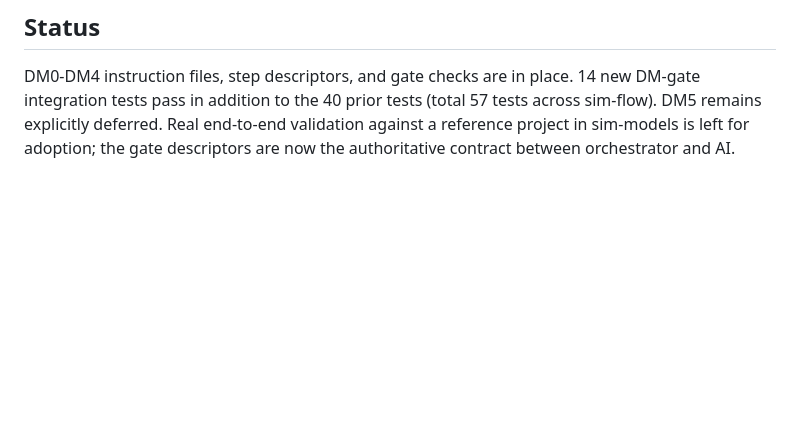
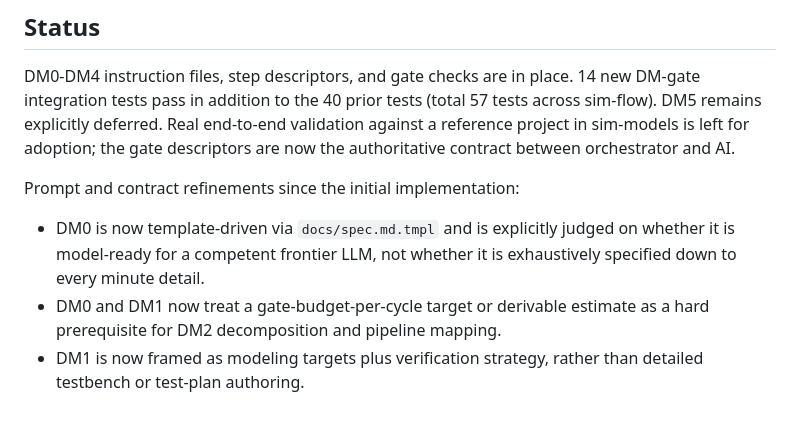
Before and after one commit to mrn-numenta/sim-flow, a Markdown page: 03-phase-dmf-implementation.md, the part around the change. Drawn GitHub-style; blank space fills up the shorter version.

Commit message:
Refine DM0 and DM1 direct modeling flow prompts - make DM0 template-driven and frontier-LLM oriented around model-ready specifications - require an explicit or derivable gate-budget-per-cycle target before DM2 can proceed - reframe DM1 around target provenance and verification strategy instead of detailed test planning - align the DM0/DM1 critique prompts, flow documentation, plan notes, and changelog with the new contract

```diff
--- a/03-phase-dmf-implementation.md
+++ b/03-phase-dmf-implementation.md
@@ -131,3 +131,14 @@ prior tests (total 57 tests across sim-flow). DM5 remains explicitly
 deferred. Real end-to-end validation against a reference project in
 sim-models is left for adoption; the gate descriptors are now the
 authoritative contract between orchestrator and AI.
+
+Prompt and contract refinements since the initial implementation:
+
+- DM0 is now template-driven via `docs/spec.md.tmpl` and is explicitly
+  judged on whether it is model-ready for a competent frontier LLM, not
+  whether it is exhaustively specified down to every minute detail.
+- DM0 and DM1 now treat a gate-budget-per-cycle target or derivable
+  estimate as a hard prerequisite for DM2 decomposition and pipeline
+  mapping.
+- DM1 is now framed as modeling targets plus verification strategy,
+  rather than detailed testbench or test-plan authoring.
```
